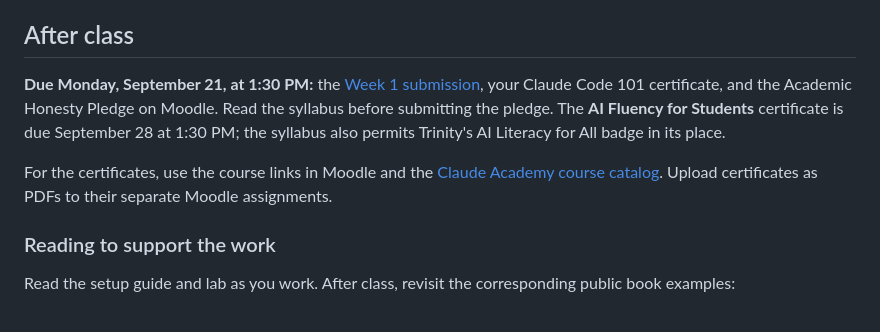
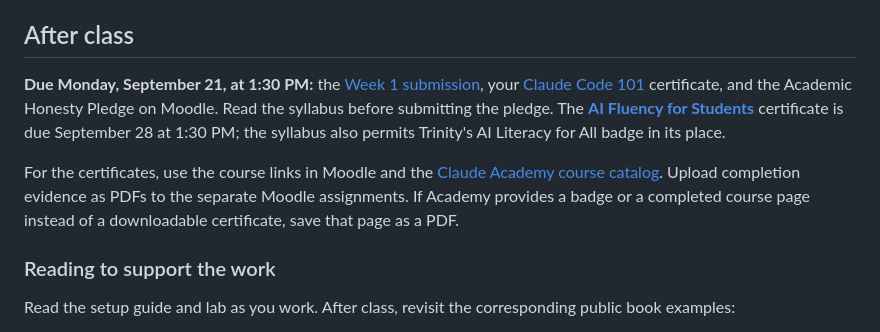
Before and after one commit to kousen/ai-integration-course, a Markdown page: weeks/01/README.md, the part around the change. Drawn GitHub-style.

Commit message:
Document rehearsed model fallback and Academy completion links

```diff
--- a/weeks/01/README.md
+++ b/weeks/01/README.md
@@ -35,9 +35,9 @@ Ken will choose the break time based on how the class is progressing.
 
 ## After class
 
-**Due Monday, September 21, at 1:30 PM:** the [Week 1 submission](../../assignments/week01-first-agent-session.md), your Claude Code 101 certificate, and the Academic Honesty Pledge on Moodle. Read the syllabus before submitting the pledge. The **AI Fluency for Students** certificate is due September 28 at 1:30 PM; the syllabus also permits Trinity's AI Literacy for All badge in its place.
+**Due Monday, September 21, at 1:30 PM:** the [Week 1 submission](../../assignments/week01-first-agent-session.md), your [Claude Code 101](https://academy.claude.com/courses/claude-code-101) certificate, and the Academic Honesty Pledge on Moodle. Read the syllabus before submitting the pledge. The **[AI Fluency for Students](https://academy.claude.com/courses/ai-fluency-for-students)** certificate is due September 28 at 1:30 PM; the syllabus also permits Trinity's AI Literacy for All badge in its place.
 
-For the certificates, use the course links in Moodle and the [Claude Academy course catalog](https://academy.claude.com/). Upload certificates as PDFs to their separate Moodle assignments.
+For the certificates, use the course links in Moodle and the [Claude Academy course catalog](https://academy.claude.com/). Upload completion evidence as PDFs to the separate Moodle assignments. If Academy provides a badge or a completed course page instead of a downloadable certificate, save that page as a PDF.
 
 ### Reading to support the work
 
```
Also changed, not shown: weeks/01/setup.md (+7 -1 lines).
